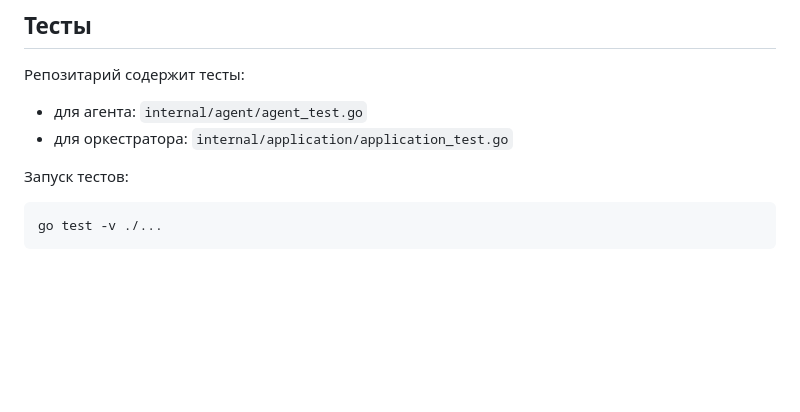
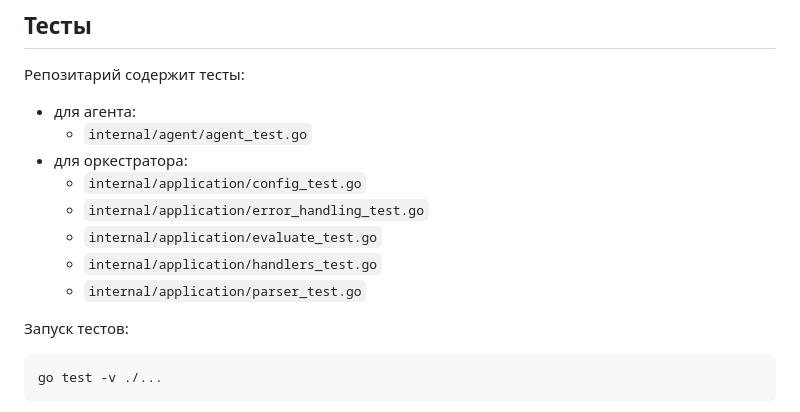
Before and after one commit to saykoooo/calc_go, a Markdown page: README.md, the part around the change. Rendered like a GitHub page; blank space fills up the shorter version.

````diff
--- a/README.md
+++ b/README.md
@@ -180,8 +180,14 @@ go run ./cmd --all
 
 ## Тесты
 Репозитарий содержит тесты:
- - для агента: `internal/agent/agent_test.go`
- - для оркестратора: `internal/application/application_test.go`
+ - для агента:
+   - `internal/agent/agent_test.go`
+ - для оркестратора:
+   - `internal/application/config_test.go`
+   - `internal/application/error_handling_test.go`
+   - `internal/application/evaluate_test.go`
+   - `internal/application/handlers_test.go`
+   - `internal/application/parser_test.go`
 
 Запуск тестов:
 ```bash
````
